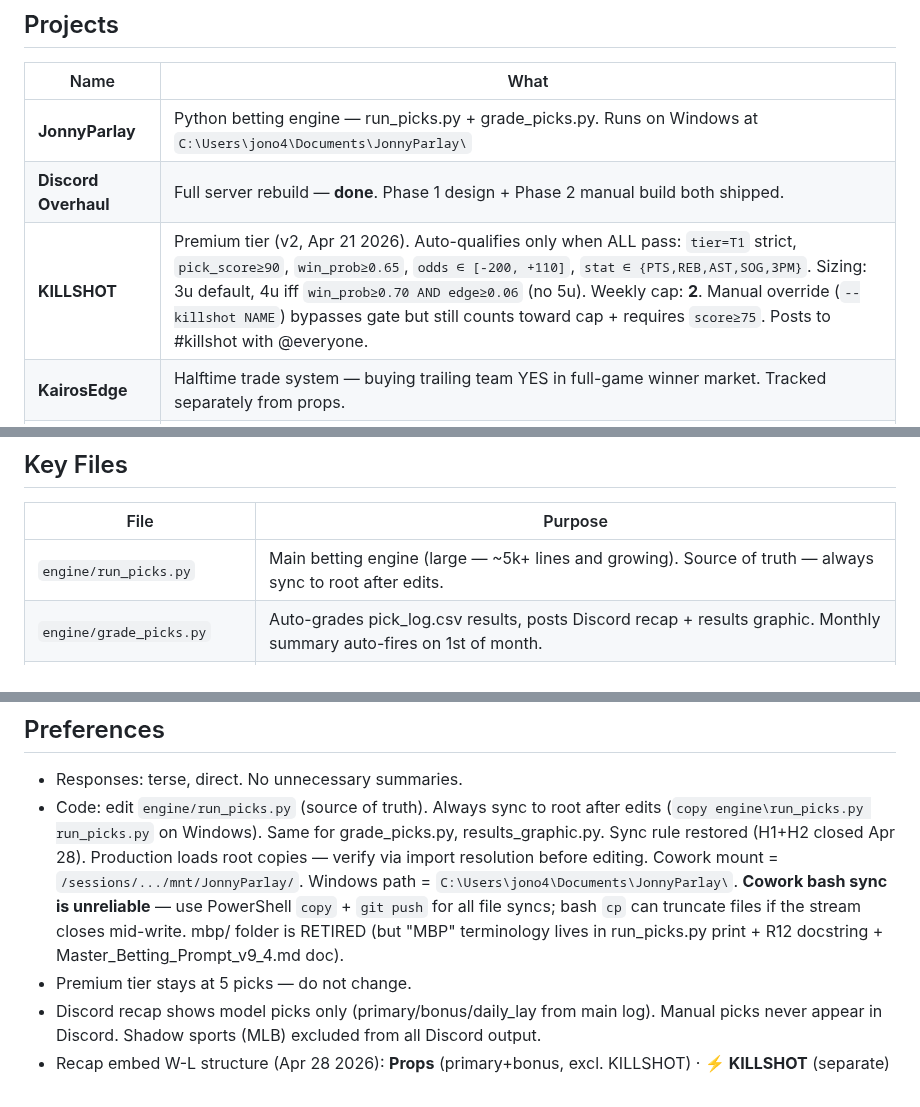
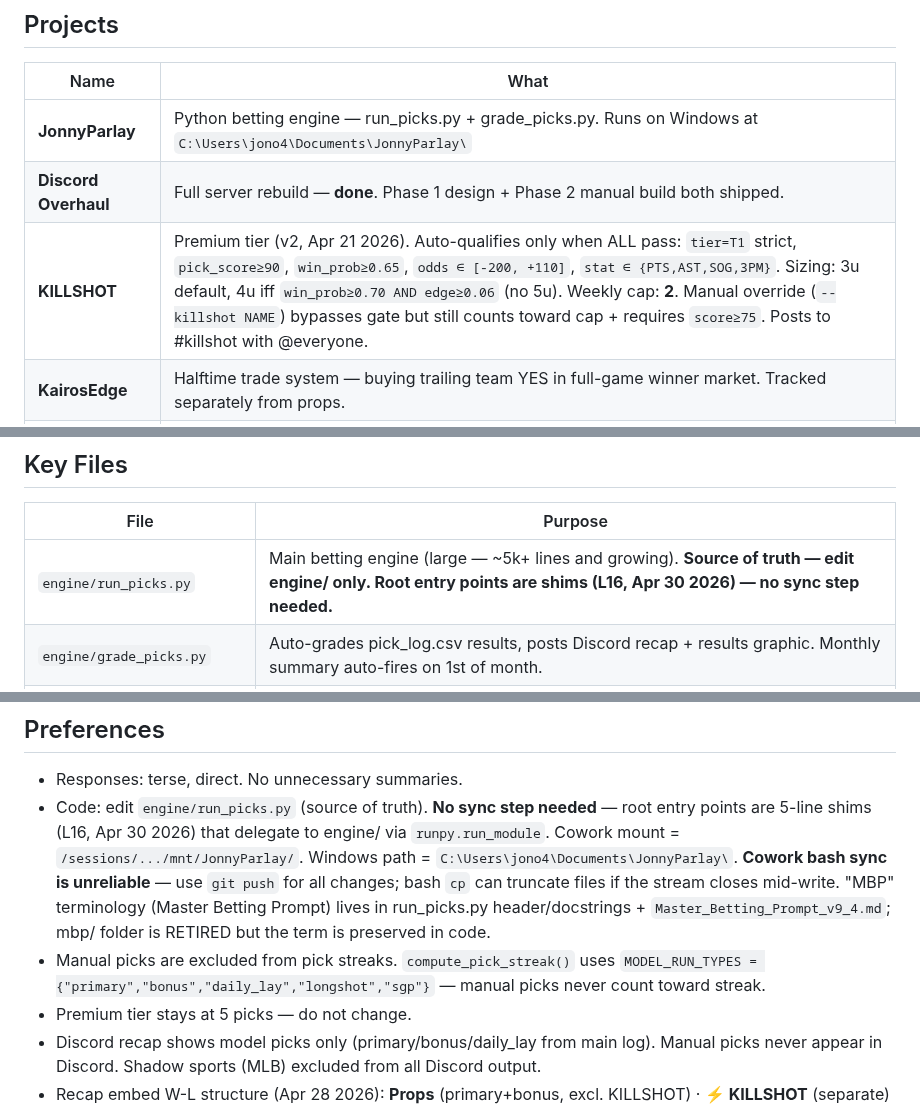
Before and after one commit to jonopeshut-hueonnyparlay/JonnyParlay, a Markdown page: CLAUDE.md, 3 parts joined by grey strips. Rendered like a GitHub page.

```diff
--- a/CLAUDE.md
+++ b/CLAUDE.md
@@ -23,7 +22,7 @@ Discord bot display name: **PicksByJonny**
 |------|------|
 | **JonnyParlay** | Python betting engine — run_picks.py + grade_picks.py. Runs on Windows at `C:\Users\jono4\Documents\JonnyParlay\` |
 | **Discord Overhaul** | Full server rebuild — **done**. Phase 1 design + Phase 2 manual build both shipped. |
-| **KILLSHOT** | Premium tier (v2, Apr 21 2026). Auto-qualifies only when ALL pass: `tier=T1` strict, `pick_score≥90`, `win_prob≥0.65`, `odds ∈ [-200, +110]`, `stat ∈ {PTS,REB,AST,SOG,3PM}`. Sizing: 3u default, 4u iff `win_prob≥0.70 AND edge≥0.06` (no 5u). Weekly cap: **2**. Manual override (`--killshot NAME`) bypasses gate but still counts toward cap + requires `score≥75`. Posts to #killshot with @everyone. |
+| **KILLSHOT** | Premium tier (v2, Apr 21 2026). Auto-qualifies only when ALL pass: `tier=T1` strict, `pick_score≥90`, `win_prob≥0.65`, `odds ∈ [-200, +110]`, `stat ∈ {PTS,AST,SOG,3PM}`. Sizing: 3u default, 4u iff `win_prob≥0.70 AND edge≥0.06` (no 5u). Weekly cap: **2**. Manual override (`--killshot NAME`) bypasses gate but still counts toward cap + requires `score≥75`. Posts to #killshot with @everyone. |
 | **KairosEdge** | Halftime trade system — buying trailing team YES in full-game winner market. Tracked separately from props. |
 | **Custom Projection Engine** | In-flight replacement for SaberSim as the CSV input to `run_picks.py`. **Code lives in this repo** (engine/nba_projector.py + projections_db.py + injury_parser.py + csv_writer.py + backtest_*.py = ~159 KB; data/projections.db = 14.8 MB SQLite). Committed to git (C1 closed Apr 28). Zero production-path imports — verified isolated. Output CSV must match SaberSim schema exactly. SaberSim stays live until custom CLV ≥ SaberSim CLV over 100+ picks (no comparison harness wired yet). Full spec: `memory/projects/custom-projection-engine.md`. |
 
@@ -31,7 +30,7 @@ Discord bot display name: **PicksByJonny**
 
 | File | Purpose |
 |------|---------|
-| `engine/run_picks.py` | Main betting engine (large — ~5k+ lines and growing). Source of truth — always sync to root after edits. |
+| `engine/run_picks.py` | Main betting engine (large — ~5k+ lines and growing). **Source of truth — edit engine/ only. Root entry points are shims (L16, Apr 30 2026) — no sync step needed.** |
 | `engine/grade_picks.py` | Auto-grades pick_log.csv results, posts Discord recap + results graphic. Monthly summary auto-fires on 1st of month. |
 | `engine/capture_clv.py` | CLV daemon — polls every 2 min, captures closing odds in T-30 to T+3 window per game. Writes `closing_odds` + `clv` to pick_log. Scheduled via Windows Task Scheduler at 10am daily. Single-instance guard via filelock. Ghost-game checkpoint integrity check on startup. |
 | `engine/clv_report.py` | CLI report: `python clv_report.py [--days N] [--sport X] [--tier Y] [--shadow]` |
@@ -156,7 +160,8 @@ If the engine runs on Windows and writes to pick_log.csv, do NOT use the Write t
 
 ## Preferences
 - Responses: terse, direct. No unnecessary summaries.
-- Code: edit `engine/run_picks.py` (source of truth). Always sync to root after edits (`copy engine\run_picks.py run_picks.py` on Windows). Same for grade_picks.py, results_graphic.py. Sync rule restored (H1+H2 closed Apr 28). Production loads root copies — verify via import resolution before editing. Cowork mount = `/sessions/.../mnt/JonnyParlay/`. Windows path = `C:\Users\jono4\Documents\JonnyParlay\`. **Cowork bash sync is unreliable** — use PowerShell `copy` + `git push` for all file syncs; bash `cp` can truncate files if the stream closes mid-write. mbp/ folder is RETIRED (but "MBP" terminology lives in run_picks.py print + R12 docstring + Master_Betting_Prompt_v9_4.md doc).
+- Code: edit `engine/run_picks.py` (source of truth). **No sync step needed** — root entry points are 5-line shims (L16, Apr 30 2026) that delegate to engine/ via `runpy.run_module`. Cowork mount = `/sessions/.../mnt/JonnyParlay/`. Windows path = `C:\Users\jono4\Documents\JonnyParlay\`. **Cowork bash sync is unreliable** — use `git push` for all changes; bash `cp` can truncate files if the stream closes mid-write. "MBP" terminology (Master Betting Prompt) lives in run_picks.py header/docstrings + `Master_Betting_Prompt_v9_4.md`; mbp/ folder is RETIRED but the term is preserved in code.
+- Manual picks are excluded from pick streaks. `compute_pick_streak()` uses `MODEL_RUN_TYPES = {"primary","bonus","daily_lay","longshot","sgp"}` — manual picks never count toward streak.
 - Premium tier stays at 5 picks — do not change.
 - Discord recap shows model picks only (primary/bonus/daily_lay from main log). Manual picks never appear in Discord. Shadow sports (MLB) excluded from all Discord output.
 - Recap embed W-L structure (Apr 28 2026): **Props** (primary+bonus, excl. KILLSHOT) · **⚡ KILLSHOT** (separate) · **Parlays** (daily_lay+sgp+longshot). Week/month footer shows all three independently. Constants: `PROP_RUN_TYPES = {"primary","bonus"}`, `PARLAY_RUN_TYPES = {"daily_lay","sgp","longshot"}` in grade_picks.py.
```
Also changed, not shown: other parts of CLAUDE.md (+13 -9 lines).
